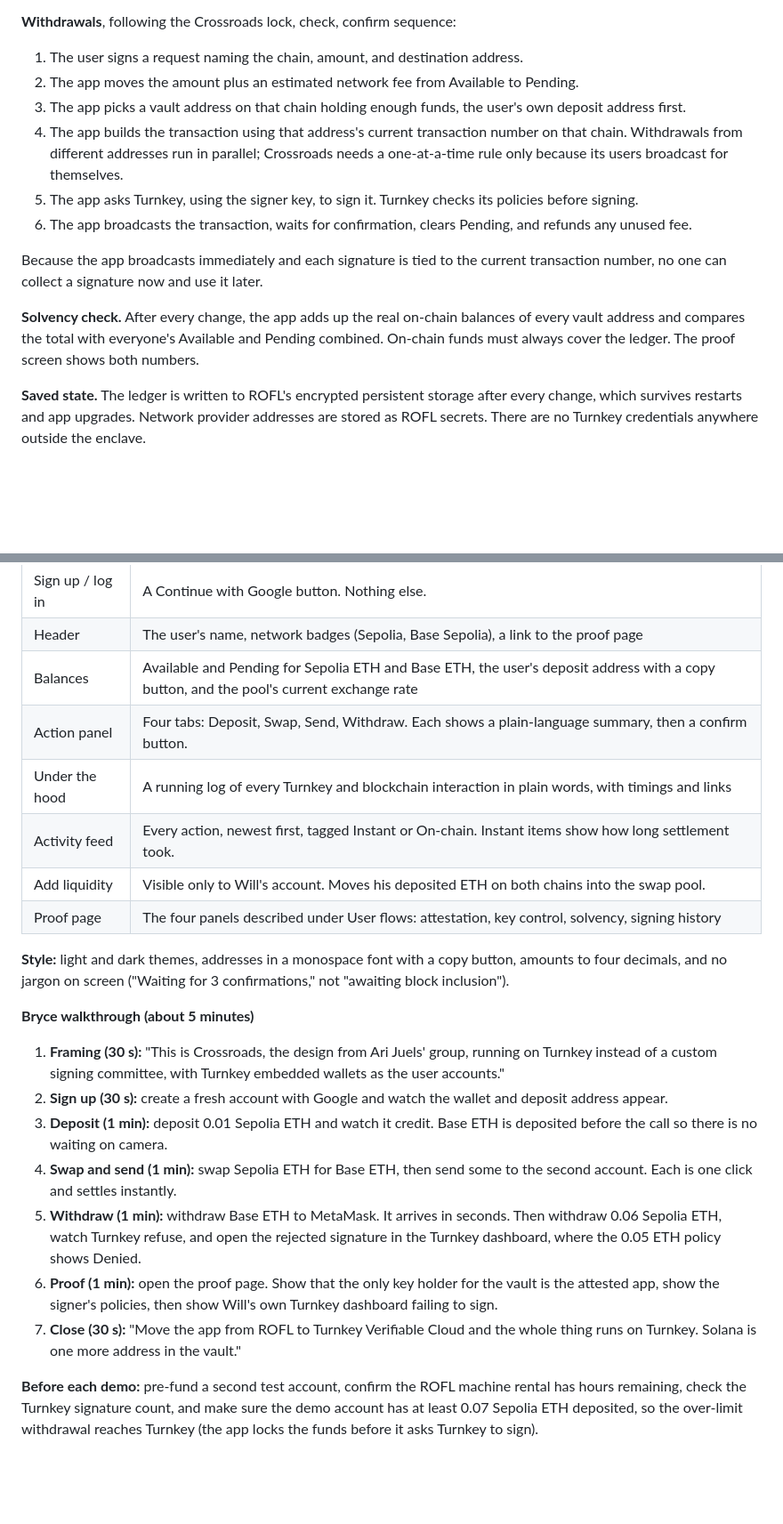
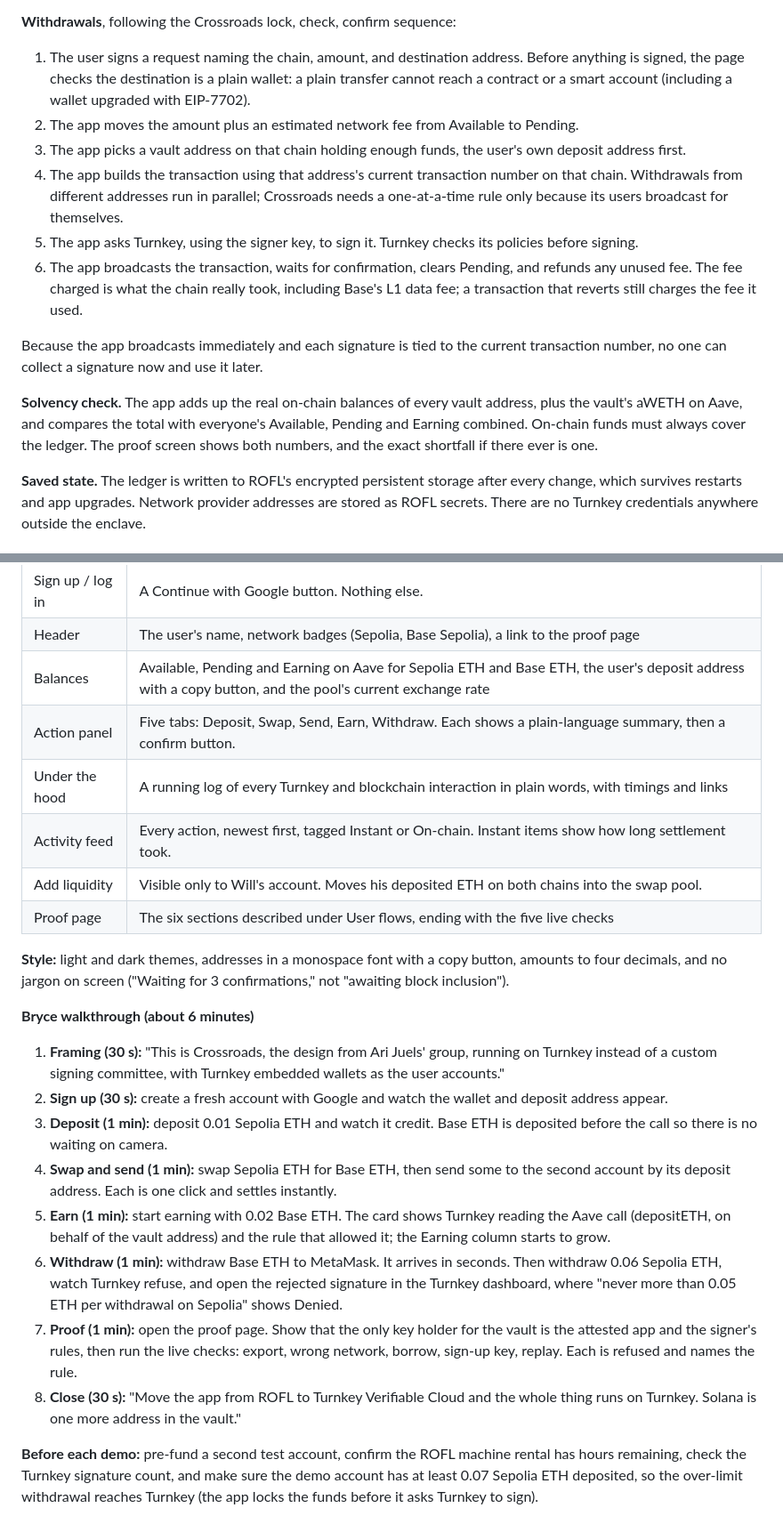
Before and after one commit to wilwixqa1/crossroads-turnkey, a Markdown page: docs/SOW.md, 2 parts joined by grey strips. Shown at 89% size. GitHub-like rendering; blank space fills up the shorter version.

```diff
--- a/docs/SOW.md
+++ b/docs/SOW.md
@@ -174,16 +185,16 @@ It also keeps a list of deposits already credited, so none counts twice, the nex
 
 **Withdrawals**, following the Crossroads lock, check, confirm sequence:
 
-1. The user signs a request naming the chain, amount, and destination address.
+1. The user signs a request naming the chain, amount, and destination address. Before anything is signed, the page checks the destination is a plain wallet: a plain transfer cannot reach a contract or a smart account (including a wallet upgraded with EIP-7702).
 2. The app moves the amount plus an estimated network fee from Available to Pending.
 3. The app picks a vault address on that chain holding enough funds, the user's own deposit address first.
 4. The app builds the transaction using that address's current transaction number on that chain. Withdrawals from different addresses run in parallel; Crossroads needs a one-at-a-time rule only because its users broadcast for themselves.
 5. The app asks Turnkey, using the signer key, to sign it. Turnkey checks its policies before signing.
-6. The app broadcasts the transaction, waits for confirmation, clears Pending, and refunds any unused fee.
+6. The app broadcasts the transaction, waits for confirmation, clears Pending, and refunds any unused fee. The fee charged is what the chain really took, including Base's L1 data fee; a transaction that reverts still charges the fee it used.
 
 Because the app broadcasts immediately and each signature is tied to the current transaction number, no one can collect a signature now and use it later.
 
-**Solvency check.** After every change, the app adds up the real on-chain balances of every vault address and compares the total with everyone's Available and Pending combined. On-chain funds must always cover the ledger. The proof screen shows both numbers.
+**Solvency check.** The app adds up the real on-chain balances of every vault address, plus the vault's aWETH on Aave, and compares the total with everyone's Available, Pending and Earning combined. On-chain funds must always cover the ledger. The proof screen shows both numbers, and the exact shortfall if there ever is one.
 
 **Saved state.** The ledger is written to ROFL's encrypted persistent storage after every change, which survives restarts and app upgrades. Network provider addresses are stored as ROFL secrets. There are no Turnkey credentials anywhere outside the enclave.
 
@@ -260,24 +279,25 @@ One page for trading, a narration panel beside it, and a separate proof page, de
 | --- | --- |
 | Sign up / log in | A Continue with Google button. Nothing else. |
 | Header | The user's name, network badges (Sepolia, Base Sepolia), a link to the proof page |
-| Balances | Available and Pending for Sepolia ETH and Base ETH, the user's deposit address with a copy button, and the pool's current exchange rate |
-| Action panel | Four tabs: Deposit, Swap, Send, Withdraw. Each shows a plain-language summary, then a confirm button. |
+| Balances | Available, Pending and Earning on Aave for Sepolia ETH and Base ETH, the user's deposit address with a copy button, and the pool's current exchange rate |
+| Action panel | Five tabs: Deposit, Swap, Send, Earn, Withdraw. Each shows a plain-language summary, then a confirm button. |
 | Under the hood | A running log of every Turnkey and blockchain interaction in plain words, with timings and links |
 | Activity feed | Every action, newest first, tagged Instant or On-chain. Instant items show how long settlement took. |
 | Add liquidity | Visible only to Will's account. Moves his deposited ETH on both chains into the swap pool. |
-| Proof page | The four panels described under User flows: attestation, key control, solvency, signing history |
+| Proof page | The six sections described under User flows, ending with the five live checks |
 
 **Style:** light and dark themes, addresses in a monospace font with a copy button, amounts to four decimals, and no jargon on screen ("Waiting for 3 confirmations," not "awaiting block inclusion").
 
-**Bryce walkthrough (about 5 minutes)**
+**Bryce walkthrough (about 6 minutes)**
 
 1. **Framing (30 s):** "This is Crossroads, the design from Ari Juels' group, running on Turnkey instead of a custom signing committee, with Turnkey embedded wallets as the user accounts."
 2. **Sign up (30 s):** create a fresh account with Google and watch the wallet and deposit address appear.
 3. **Deposit (1 min):** deposit 0.01 Sepolia ETH and watch it credit. Base ETH is deposited before the call so there is no waiting on camera.
-4. **Swap and send (1 min):** swap Sepolia ETH for Base ETH, then send some to the second account. Each is one click and settles instantly.
-5. **Withdraw (1 min):** withdraw Base ETH to MetaMask. It arrives in seconds. Then withdraw 0.06 Sepolia ETH, watch Turnkey refuse, and open the rejected signature in the Turnkey dashboard, where the 0.05 ETH policy shows Denied.
-6. **Proof (1 min):** open the proof page. Show that the only key holder for the vault is the attested app, show the signer's policies, then show Will's own Turnkey dashboard failing to sign.
-7. **Close (30 s):** "Move the app from ROFL to Turnkey Verifiable Cloud and the whole thing runs on Turnkey. Solana is one more address in the vault."
+4. **Swap and send (1 min):** swap Sepolia ETH for Base ETH, then send some to the second account by its deposit address. Each is one click and settles instantly.
+5. **Earn (1 min):** start earning with 0.02 Base ETH. The card shows Turnkey reading the Aave call (depositETH, on behalf of the vault address) and the rule that allowed it; the Earning column starts to grow.
+6. **Withdraw (1 min):** withdraw Base ETH to MetaMask. It arrives in seconds. Then withdraw 0.06 Sepolia ETH, watch Turnkey refuse, and open the rejected signature in the Turnkey dashboard, where "never more than 0.05 ETH per withdrawal on Sepolia" shows Denied.
+7. **Proof (1 min):** open the proof page. Show that the only key holder for the vault is the attested app and the signer's rules, then run the live checks: export, wrong network, borrow, sign-up key, replay. Each is refused and names the rule.
+8. **Close (30 s):** "Move the app from ROFL to Turnkey Verifiable Cloud and the whole thing runs on Turnkey. Solana is one more address in the vault."
 
 **Before each demo:** pre-fund a second test account, confirm the ROFL machine rental has hours remaining, check the Turnkey signature count, and make sure the demo account has at least 0.07 Sepolia ETH deposited, so the over-limit withdrawal reaches Turnkey (the app locks the funds before it asks Turnkey to sign).
 
```
Also changed, not shown: other parts of docs/SOW.md (+41 -16 lines).
